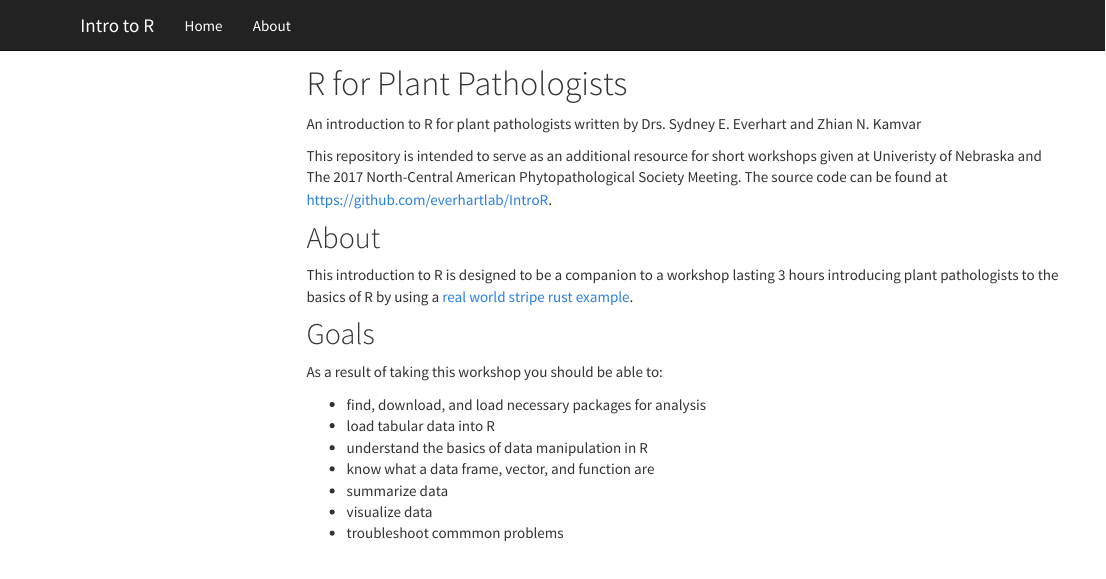
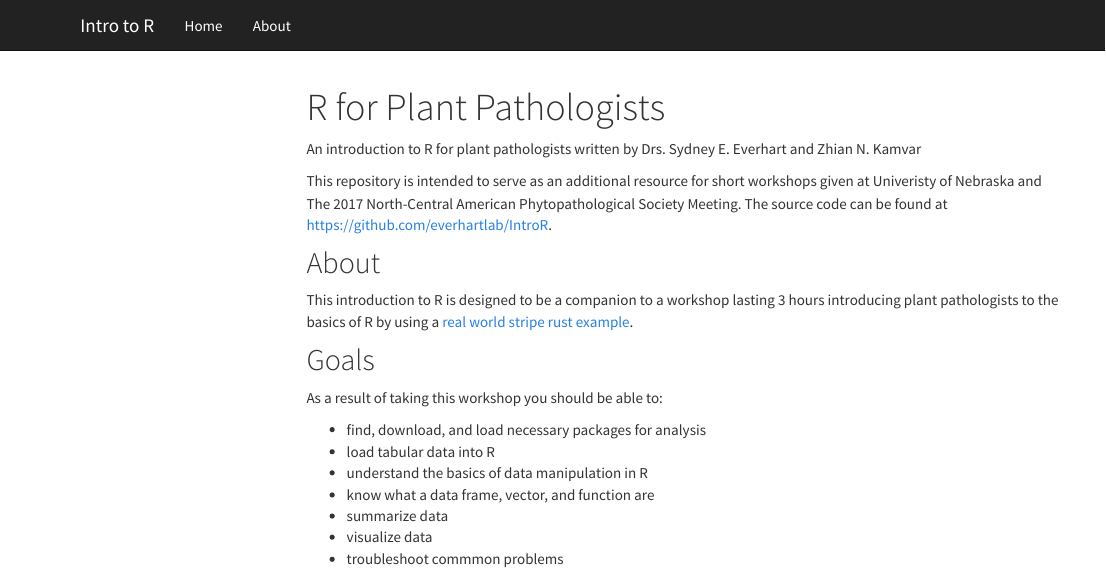
Before and after one commit to everhartlab/IntroR, an R Markdown document (docs/index.Rmd): the page in a window 1100 px wide, from its top. Rendered offline with R 4.5, knitr and Pandoc, with nearby package versions; menus at the side of the page are left out.

Commit message:
I think I found a sedlution.

```diff
--- a/docs/index.Rmd
+++ b/docs/index.Rmd
@@ -1,4 +1,7 @@
-# R for Plant Pathologists
+---
+title: "R for Plant Pathologists"
+---
+
 
 An introduction to R for plant pathologists written by Drs. Sydney E. Everhart
 and Zhian N. Kamvar
```
Also changed, not shown: README.md, 2 other files.
